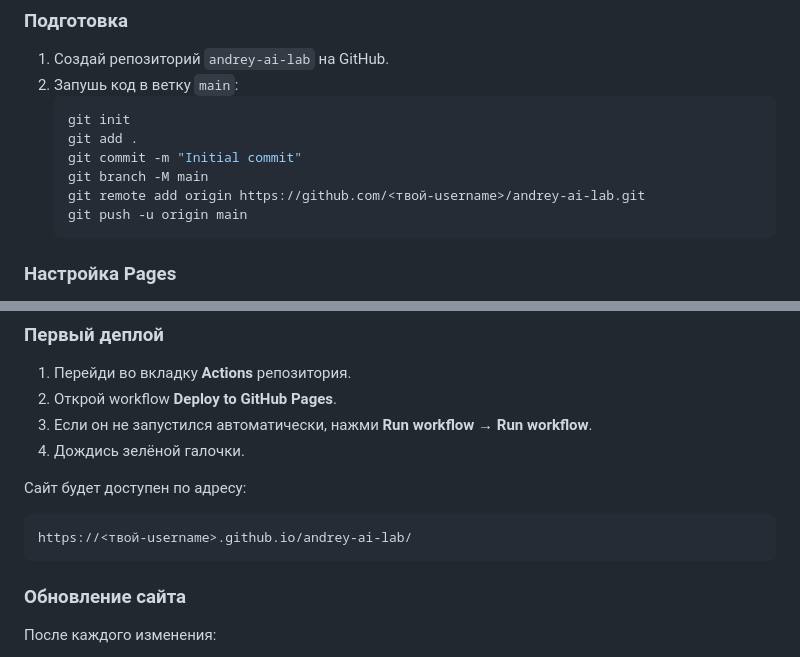
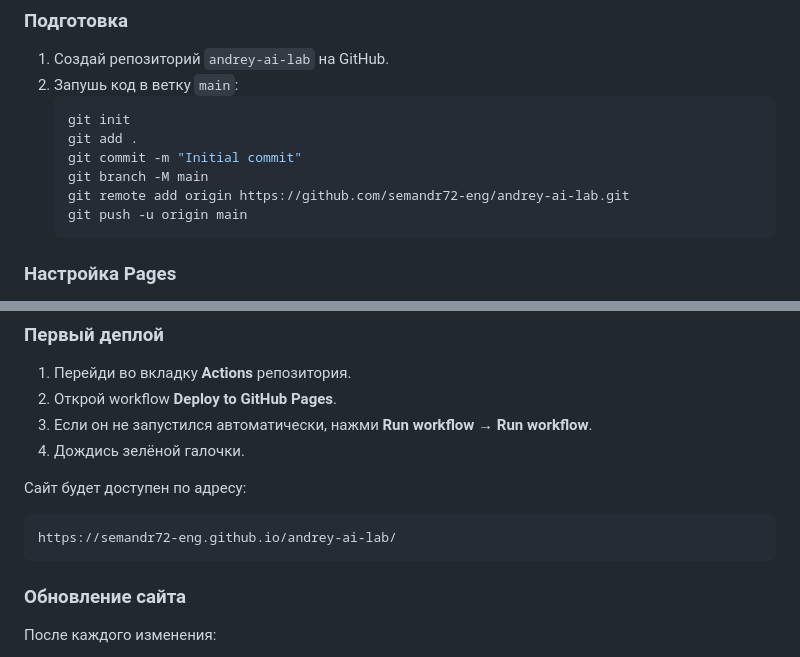
Before and after one commit to semandr72-eng/andrey-ai-lab-, a Markdown page: README.md, 2 parts joined by grey strips. GitHub-like rendering.

Commit message:
docs: add GitHub username to Pages deployment instructions

````diff
--- a/README.md
+++ b/README.md
@@ -181,7 +181,7 @@ draft: true
    git add .
    git commit -m "Initial commit"
    git branch -M main
-   git remote add origin https://github.com/<твой-username>/andrey-ai-lab.git
+   git remote add origin https://github.com/semandr72-eng/andrey-ai-lab.git
    git push -u origin main
    ```
 
@@ -202,7 +202,7 @@ draft: true
 
 Сайт будет доступен по адресу:
 ```
-https://<твой-username>.github.io/andrey-ai-lab/
+https://semandr72-eng.github.io/andrey-ai-lab/
 ```
 
 ### Обновление сайта
````
